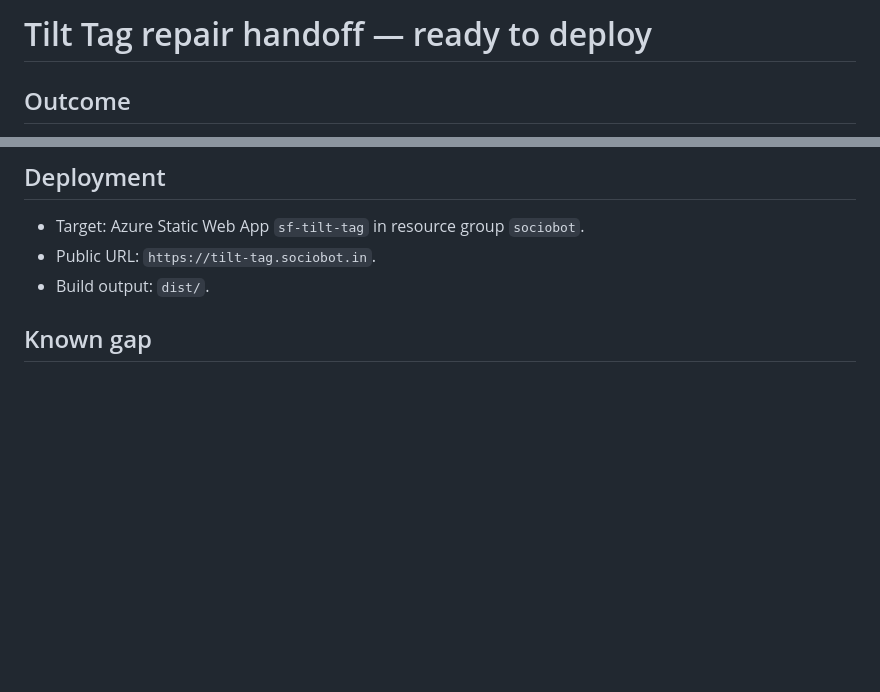
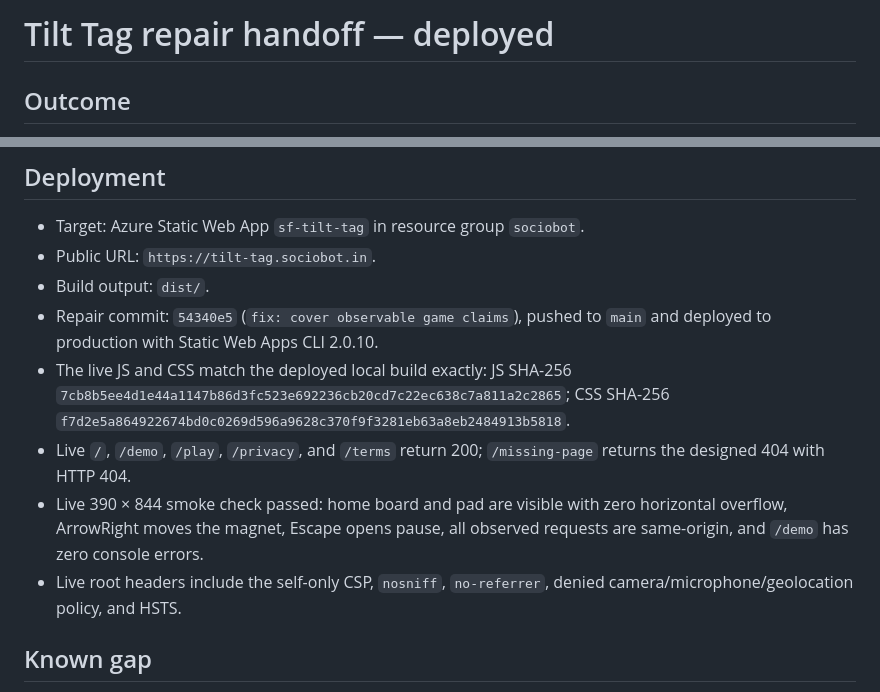
Before and after one commit to B-Divyesh/sf-tilt-tag, a Markdown page: .factory/handoff.md, 2 parts joined by grey strips. GitHub-like rendering; blank space fills up the shorter version.

Commit message:
docs: record repair deployment evidence

```diff
--- a/.factory/handoff.md
+++ b/.factory/handoff.md
@@ -1,4 +1,4 @@
-# Tilt Tag repair handoff — ready to deploy
+# Tilt Tag repair handoff — deployed
 
 ## Outcome
 
@@ -41,6 +41,11 @@ Results on 2026-09-02 UTC:
 - Target: Azure Static Web App `sf-tilt-tag` in resource group `sociobot`.
 - Public URL: `https://tilt-tag.sociobot.in`.
 - Build output: `dist/`.
+- Repair commit: `54340e5` (`fix: cover observable game claims`), pushed to `main` and deployed to production with Static Web Apps CLI 2.0.10.
+- The live JS and CSS match the deployed local build exactly: JS SHA-256 `7cb8b5ee4d1e44a1147b86d3fc523e692236cb20cd7c22ec638c7a811a2c2865`; CSS SHA-256 `f7d2e5a864922674bd0c0269d596a9628c370f9f3281eb63a8eb2484913b5818`.
+- Live `/`, `/demo`, `/play`, `/privacy`, and `/terms` return 200; `/missing-page` returns the designed 404 with HTTP 404.
+- Live 390 × 844 smoke check passed: home board and pad are visible with zero horizontal overflow, ArrowRight moves the magnet, Escape opens pause, all observed requests are same-origin, and `/demo` has zero console errors.
+- Live root headers include the self-only CSP, `nosniff`, `no-referrer`, denied camera/microphone/geolocation policy, and HSTS.
 
 ## Known gap
 
```
